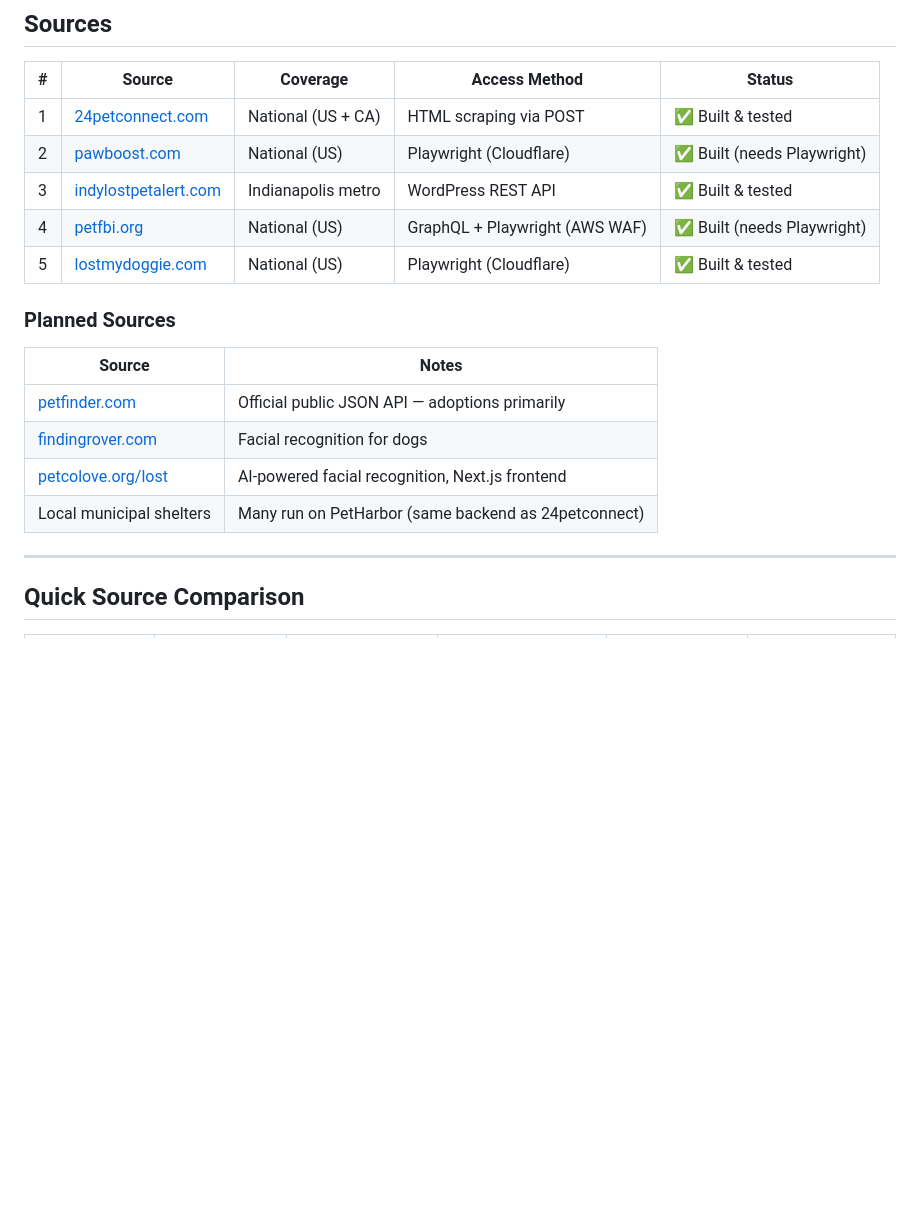
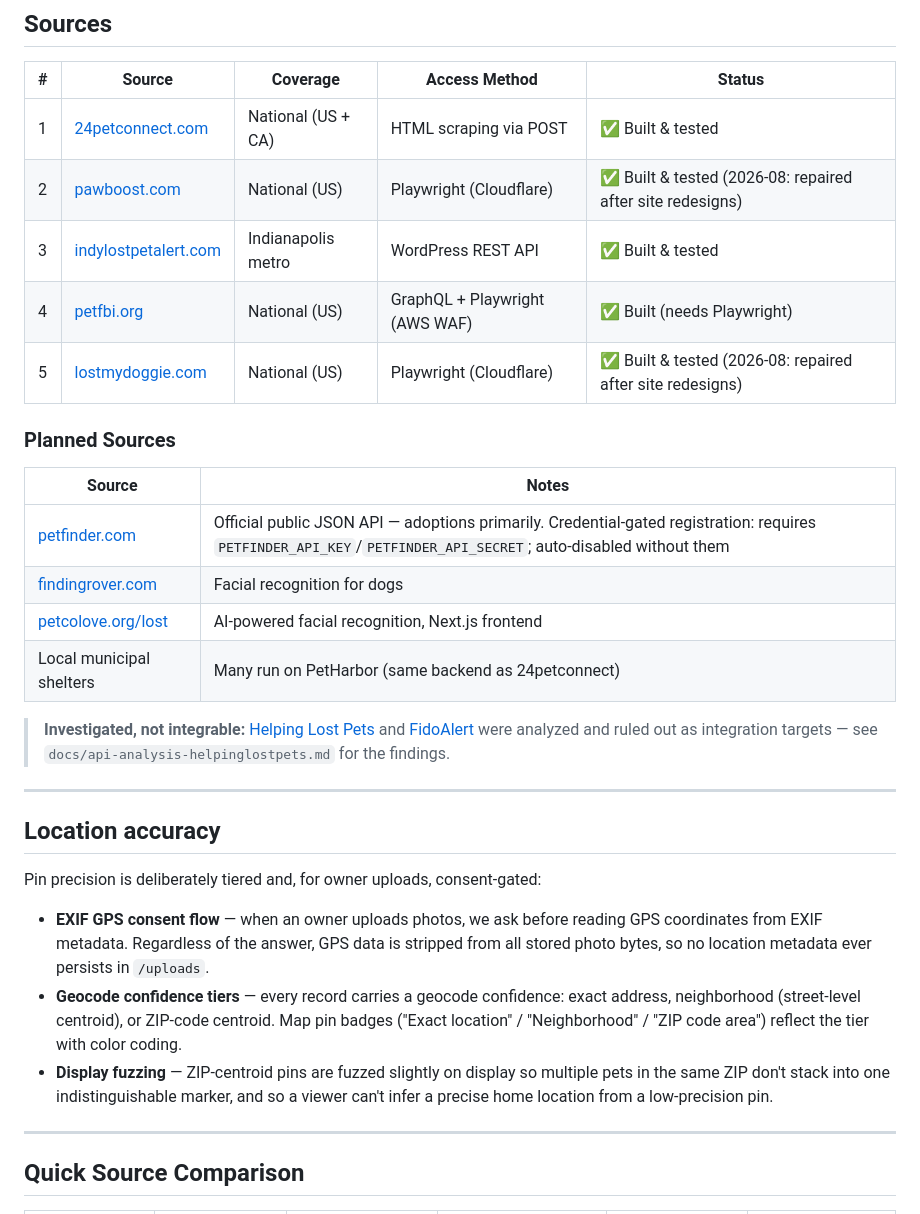
Before and after one commit to BUTTERGANG/k9-overwatch, a Markdown page: README.md, the part around the change. GitHub-like rendering; blank space fills up the shorter version.

Commit message:
docs(readme): refresh source statuses, add location accuracy section
- pawboost + lostmydoggie marked Built & tested (2026-08 repairs)
- petfinder noted as credential-gated (auto-disabled without keys)
- Helping Lost Pets + FidoAlert documented as investigated/not integrable
- new Location accuracy section (EXIF consent, geocode tiers, display fuzzing)

```diff
--- a/README.md
+++ b/README.md
@@ -33,19 +33,41 @@ A pet aggregation platform that consolidates lost, found, and adoptable animal l
 | # | Source | Coverage | Access Method | Status |
 |---|---|---|---|---|
 | 1 | [24petconnect.com](https://24petconnect.com) | National (US + CA) | HTML scraping via POST | ✅ Built & tested |
-| 2 | [pawboost.com](https://www.pawboost.com) | National (US) | Playwright (Cloudflare) | ✅ Built (needs Playwright) |
+| 2 | [pawboost.com](https://www.pawboost.com) | National (US) | Playwright (Cloudflare) | ✅ Built & tested (2026-08: repaired after site redesigns) |
 | 3 | [indylostpetalert.com](https://www.indylostpetalert.com) | Indianapolis metro | WordPress REST API | ✅ Built & tested |
 | 4 | [petfbi.org](https://petfbi.org) | National (US) | GraphQL + Playwright (AWS WAF) | ✅ Built (needs Playwright) |
-| 5 | [lostmydoggie.com](https://www.lostmydoggie.com) | National (US) | Playwright (Cloudflare) | ✅ Built & tested |
+| 5 | [lostmydoggie.com](https://www.lostmydoggie.com) | National (US) | Playwright (Cloudflare) | ✅ Built & tested (2026-08: repaired after site redesigns) |
 
 ### Planned Sources
 
 | Source | Notes |
 |---|---|
-| [petfinder.com](https://www.petfinder.com/developers/) | Official public JSON API — adoptions primarily |
+| [petfinder.com](https://www.petfinder.com/developers/) | Official public JSON API — adoptions primarily. Credential-gated registration: requires `PETFINDER_API_KEY`/`PETFINDER_API_SECRET`; auto-disabled without them |
 | [findingrover.com](https://www.findingrover.com) | Facial recognition for dogs |
 | [petcolove.org/lost](https://petcolove.org/lost) | AI-powered facial recognition, Next.js frontend |
 | Local municipal shelters | Many run on PetHarbor (same backend as 24petconnect) |
+
+> **Investigated, not integrable:** [Helping Lost Pets](https://www.helpinglostpets.com)
+> and [FidoAlert](https://fidoalert.com) were analyzed and ruled out as integration
+> targets — see `docs/api-analysis-helpinglostpets.md` for the findings.
+
+---
+
+## Location accuracy
+
+Pin precision is deliberately tiered and, for owner uploads, consent-gated:
+
+- **EXIF GPS consent flow** — when an owner uploads photos, we ask before reading
+  GPS coordinates from EXIF metadata. Regardless of the answer, GPS data is
+  stripped from all stored photo bytes, so no location metadata ever persists
+  in `/uploads`.
+- **Geocode confidence tiers** — every record carries a geocode confidence:
+  exact address, neighborhood (street-level centroid), or ZIP-code centroid.
+  Map pin badges ("Exact location" / "Neighborhood" / "ZIP code area") reflect
+  the tier with color coding.
+- **Display fuzzing** — ZIP-centroid pins are fuzzed slightly on display so
+  multiple pets in the same ZIP don't stack into one indistinguishable marker,
+  and so a viewer can't infer a precise home location from a low-precision pin.
 
 ---
 
```
